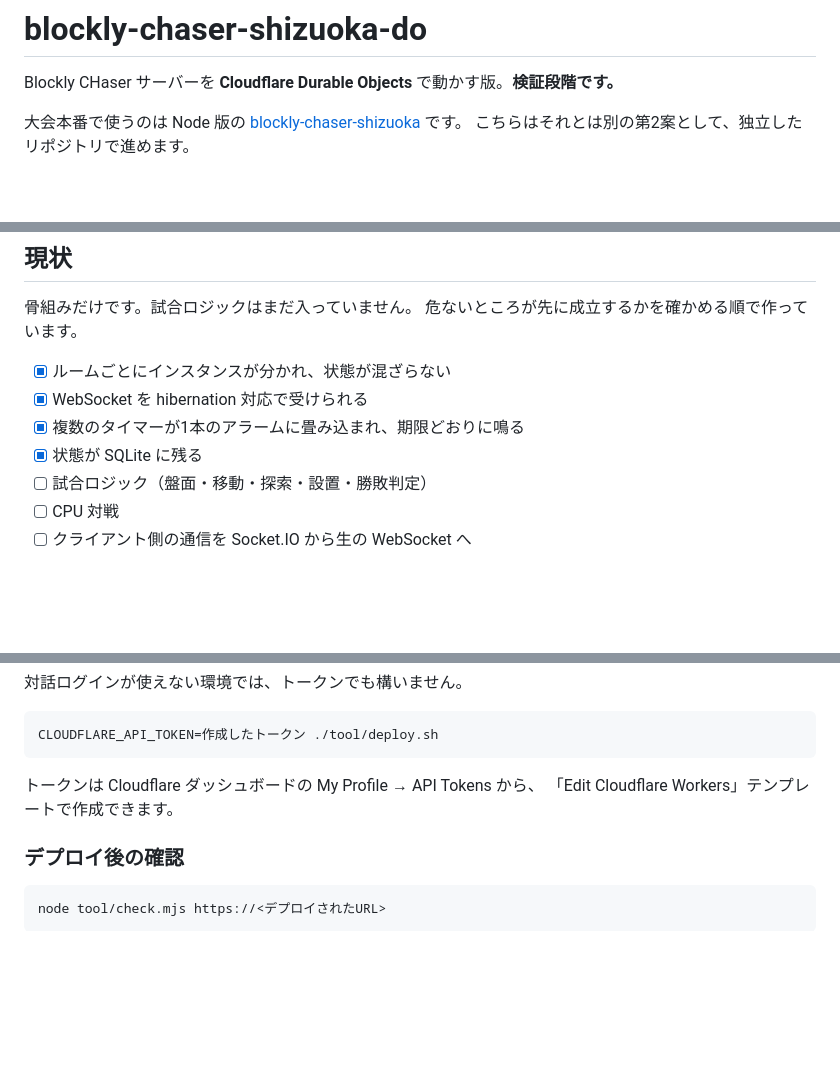
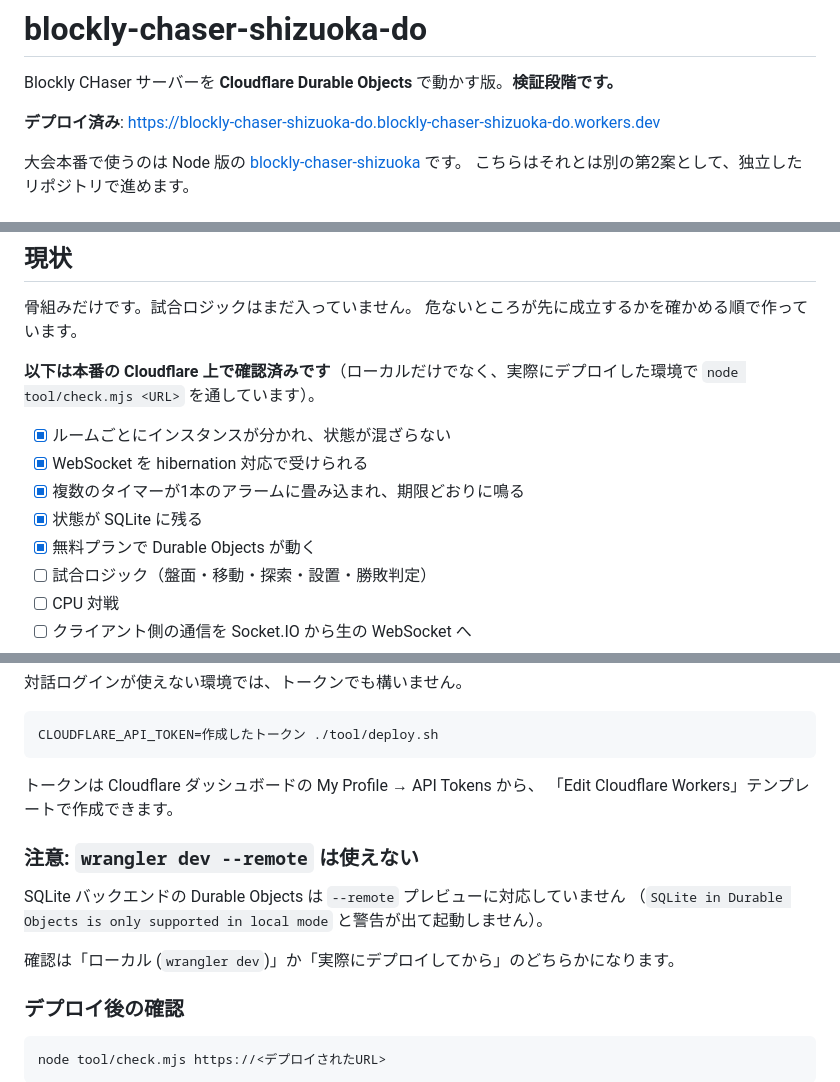
Before and after one commit to umeharatakahito/blockly-chaser-shizuoka-do, a Markdown page: README.md, 3 parts joined by grey strips. Rendered like a GitHub page; blank space fills up the shorter version.

Commit message:
docs: Cloudflare へのデプロイ完了と本番での検証結果を記載
https://blockly-chaser-shizuoka-do.blockly-chaser-shizuoka-do.workers.dev

骨組みの4項目を本番の Cloudflare 上で確認した。ローカルの miniflare ではなく、
実際にデプロイした Durable Objects で通っている。
無料プランで SQLite バックエンドの Durable Objects が動くことも確認できた。

wrangler dev --remote は SQLite バックエンドの Durable Objects に対応しておらず
起動しないため、確認はローカルか実デプロイのどちらかになる点も記載した。

Co-Authored-By: Claude Opus 5 <noreply@anthropic.com>

````diff
--- a/README.md
+++ b/README.md
@@ -1,6 +1,8 @@
 # blockly-chaser-shizuoka-do
 
 Blockly CHaser サーバーを **Cloudflare Durable Objects** で動かす版。**検証段階です。**
+
+**デプロイ済み**: https://blockly-chaser-shizuoka-do.blockly-chaser-shizuoka-do.workers.dev
 
 大会本番で使うのは Node 版の
 [blockly-chaser-shizuoka](https://github.com/umeharatakahito/blockly-chaser-shizuoka) です。
@@ -71,10 +73,14 @@ Node 版は `setTimeout` を14箇所で使っています（相手の10秒待ち
 骨組みだけです。試合ロジックはまだ入っていません。
 危ないところが先に成立するかを確かめる順で作っています。
 
+**以下は本番の Cloudflare 上で確認済みです**（ローカルだけでなく、実際にデプロイした環境で
+`node tool/check.mjs <URL>` を通しています）。
+
 - [x] ルームごとにインスタンスが分かれ、状態が混ざらない
 - [x] WebSocket を hibernation 対応で受けられる
 - [x] 複数のタイマーが1本のアラームに畳み込まれ、期限どおりに鳴る
 - [x] 状態が SQLite に残る
+- [x] 無料プランで Durable Objects が動く
 - [ ] 試合ロジック（盤面・移動・探索・設置・勝敗判定）
 - [ ] CPU 対戦
 - [ ] クライアント側の通信を Socket.IO から生の WebSocket へ
@@ -133,6 +139,13 @@ CLOUDFLARE_API_TOKEN=作成したトークン ./tool/deploy.sh
 トークンは Cloudflare ダッシュボードの My Profile → API Tokens から、
 「Edit Cloudflare Workers」テンプレートで作成できます。
 
+### 注意: `wrangler dev --remote` は使えない
+
+SQLite バックエンドの Durable Objects は `--remote` プレビューに対応していません
+（`SQLite in Durable Objects is only supported in local mode` と警告が出て起動しません）。
+
+確認は「ローカル (`wrangler dev`)」か「実際にデプロイしてから」のどちらかになります。
+
 ### デプロイ後の確認
 
 ```bash
````
